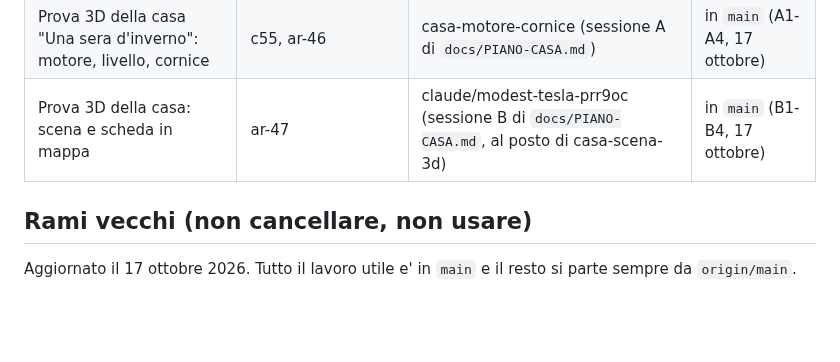
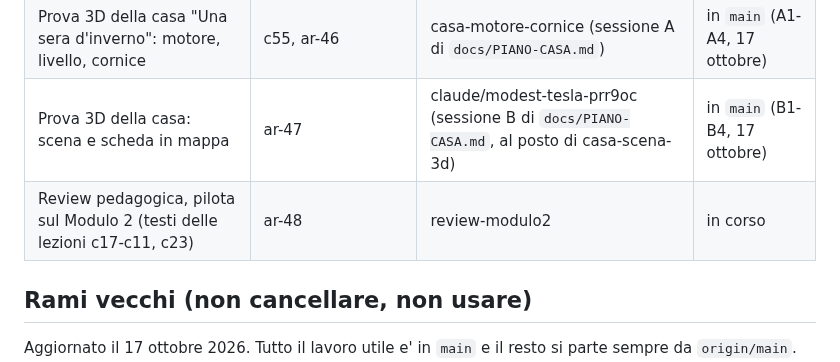
Before and after one commit to halmob01/laboratorio-ele, a Markdown page: docs/PROCEDURA-UNIONE.md, the part around the change. GitHub-like rendering; blank space fills up the shorter version.

Commit message:
Prenotato ar-48 per la review del Modulo 2
Co-Authored-By: Claude Opus 5.5 <noreply@anthropic.com>
Claude-Session: https://claude.ai/code/session_01KWHgVqvtvMGML5goMReuXn

```diff
--- a/docs/PROCEDURA-UNIONE.md
+++ b/docs/PROCEDURA-UNIONE.md
@@ -43,6 +43,7 @@ Scritta il 16 ottobre 2026 da Gianluca, dopo la collisione evitata tra la casa i
 | Fabbrica fase 3b (pezzi del reparto, nessun numero) | - | fabbrica-fase3b, da `claude/stoic-hawking-u5cka0` | in `main` |
 | Prova 3D della casa "Una sera d'inverno": motore, livello, cornice | c55, ar-46 | casa-motore-cornice (sessione A di `docs/PIANO-CASA.md`) | in `main` (A1-A4, 17 ottobre) |
 | Prova 3D della casa: scena e scheda in mappa | ar-47 | claude/modest-tesla-prr9oc (sessione B di `docs/PIANO-CASA.md`, al posto di casa-scena-3d) | in `main` (B1-B4, 17 ottobre) |
+| Review pedagogica, pilota sul Modulo 2 (testi delle lezioni c17-c11, c23) | ar-48 | review-modulo2 | in corso |
 
 ## Rami vecchi (non cancellare, non usare)
 
```
